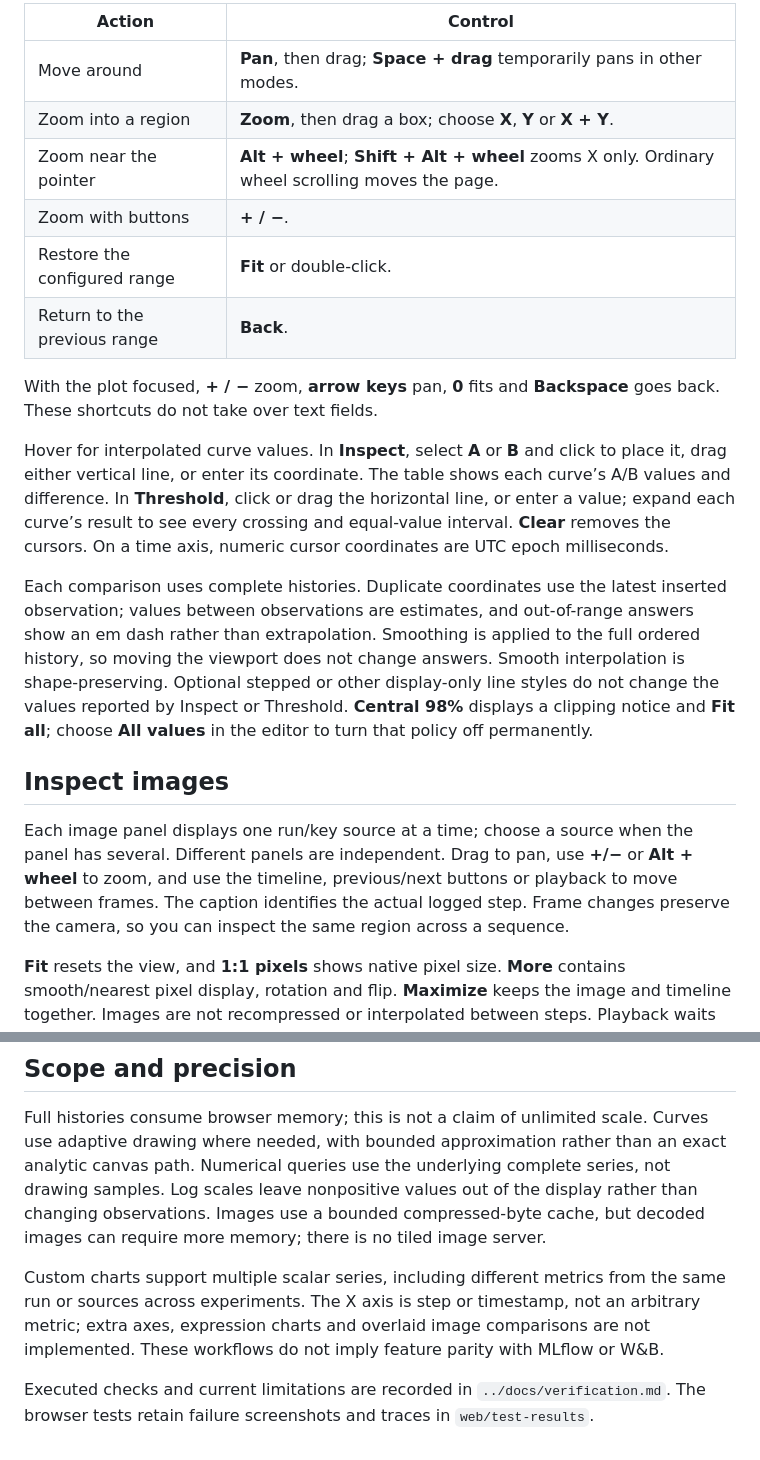
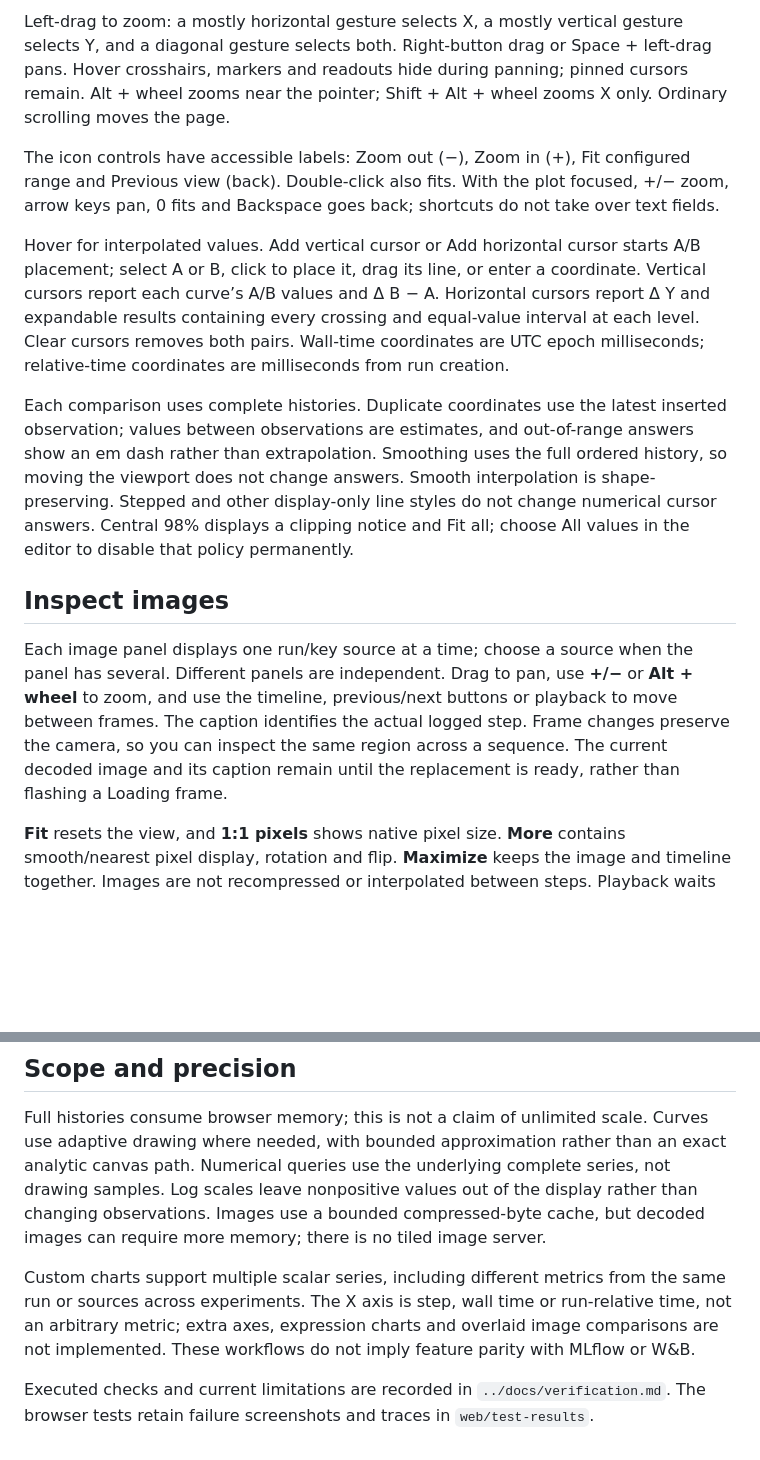
Before and after one commit to Blair-Johnson/nset, a Markdown page: web/README.md, 2 parts joined by grey strips. Rendered like a GitHub page; blank space fills up the shorter version.

```diff
--- a/web/README.md
+++ b/web/README.md
@@ -30,22 +34,15 @@ A named view remembers the selected runs, sections, card sources and chart setti
 
-| Action | Control |
-| --- | --- |
-| Move around | **Pan**, then drag; **Space + drag** temporarily pans in other modes. |
-| Zoom into a region | **Zoom**, then drag a box; choose **X**, **Y** or **X + Y**. |
-| Zoom near the pointer | **Alt + wheel**; **Shift + Alt + wheel** zooms X only. Ordinary wheel scrolling moves the page. |
-| Zoom with buttons | **+ / −**. |
-| Restore the configured range | **Fit** or double-click. |
-| Return to the previous range | **Back**. |
+Left-drag to zoom: a mostly horizontal gesture selects X, a mostly vertical gesture selects Y, and a diagonal gesture selects both. Right-button drag or Space + left-drag pans. Hover crosshairs, markers and readouts hide during panning; pinned cursors remain. Alt + wheel zooms near the pointer; Shift + Alt + wheel zooms X only. Ordinary scrolling moves the page.
 
-With the plot focused, **+ / −** zoom, **arrow keys** pan, **0** fits and **Backspace** goes back. These shortcuts do not take over text fields.
+The icon controls have accessible labels: Zoom out (−), Zoom in (+), Fit configured range and Previous view (back). Double-click also fits. With the plot focused, +/− zoom, arrow keys pan, 0 fits and Backspace goes back; shortcuts do not take over text fields.
 
-Hover for interpolated curve values. In **Inspect**, select **A** or **B** and click to place it, drag either vertical line, or enter its coordinate. The table shows each curve’s A/B values and difference. In **Threshold**, click or drag the horizontal line, or enter a value; expand each curve’s result to see every crossing and equal-value interval. **Clear** removes the cursors. On a time axis, numeric cursor coordinates are UTC epoch milliseconds.
+Hover for interpolated values. Add vertical cursor or Add horizontal cursor starts A/B placement; select A or B, click to place it, drag its line, or enter a coordinate. Vertical cursors report each curve’s A/B values and Δ B − A. Horizontal cursors report Δ Y and expandable results containing every crossing and equal-value interval at each level. Clear cursors removes both pairs. Wall-time coordinates are UTC epoch milliseconds; relative-time coordinates are milliseconds from run creation.
 
-Each comparison uses complete histories. Duplicate coordinates use the latest inserted observation; values between observations are estimates, and out-of-range answers show an em dash rather than extrapolation. Smoothing is applied to the full ordered history, so moving the viewport does not change answers. Smooth interpolation is shape-preserving. Optional stepped or other display-only line styles do not change the values reported by Inspect or Threshold. **Central 98%** displays a clipping notice and **Fit all**; choose **All values** in the editor to turn that policy off permanently.
+Each comparison uses complete histories. Duplicate coordinates use the latest inserted observation; values between observations are estimates, and out-of-range answers show an em dash rather than extrapolation. Smoothing uses the full ordered history, so moving the viewport does not change answers. Smooth interpolation is shape-preserving. Stepped and other display-only line styles do not change numerical cursor answers. Central 98% displays a clipping notice and Fit all; choose All values in the editor to disable that policy permanently.
 
 ## Inspect images
 
-Each image panel displays one run/key source at a time; choose a source when the panel has several. Different panels are independent. Drag to pan, use **+/−** or **Alt + wheel** to zoom, and use the timeline, previous/next buttons or playback to move between frames. The caption identifies the actual logged step. Frame changes preserve the camera, so you can inspect the same region across a sequence.
+Each image panel displays one run/key source at a time; choose a source when the panel has several. Different panels are independent. Drag to pan, use **+/−** or **Alt + wheel** to zoom, and use the timeline, previous/next buttons or playback to move between frames. The caption identifies the actual logged step. Frame changes preserve the camera, so you can inspect the same region across a sequence. The current decoded image and its caption remain until the replacement is ready, rather than flashing a Loading frame.
 
 **Fit** resets the view, and **1:1 pixels** shows native pixel size. **More** contains smooth/nearest pixel display, rotation and flip. **Maximize** keeps the image and timeline together. Images are not recompressed or interpolated between steps. Playback waits for frames to load, so its selected rate is a target rather than guaranteed playback speed.
 
@@ -70,6 +67,6 @@ Run the Rust server separately using the root README’s instructions. Vite forw
 
 Full histories consume browser memory; this is not a claim of unlimited scale. Curves use adaptive drawing where needed, with bounded approximation rather than an exact analytic canvas path. Numerical queries use the underlying complete series, not drawing samples. Log scales leave nonpositive values out of the display rather than changing observations. Images use a bounded compressed-byte cache, but decoded images can require more memory; there is no tiled image server.
 
-Custom charts support multiple scalar series, including different metrics from the same run or sources across experiments. The X axis is step or timestamp, not an arbitrary metric; extra axes, expression charts and overlaid image comparisons are not implemented. These workflows do not imply feature parity with MLflow or W&B.
+Custom charts support multiple scalar series, including different metrics from the same run or sources across experiments. The X axis is step, wall time or run-relative time, not an arbitrary metric; extra axes, expression charts and overlaid image comparisons are not implemented. These workflows do not imply feature parity with MLflow or W&B.
 
 Executed checks and current limitations are recorded in `../docs/verification.md`. The browser tests retain failure screenshots and traces in `web/test-results`.
```
Also changed, not shown: other parts of web/README.md (+15 -11 lines), README.md (+10 -8 lines).
